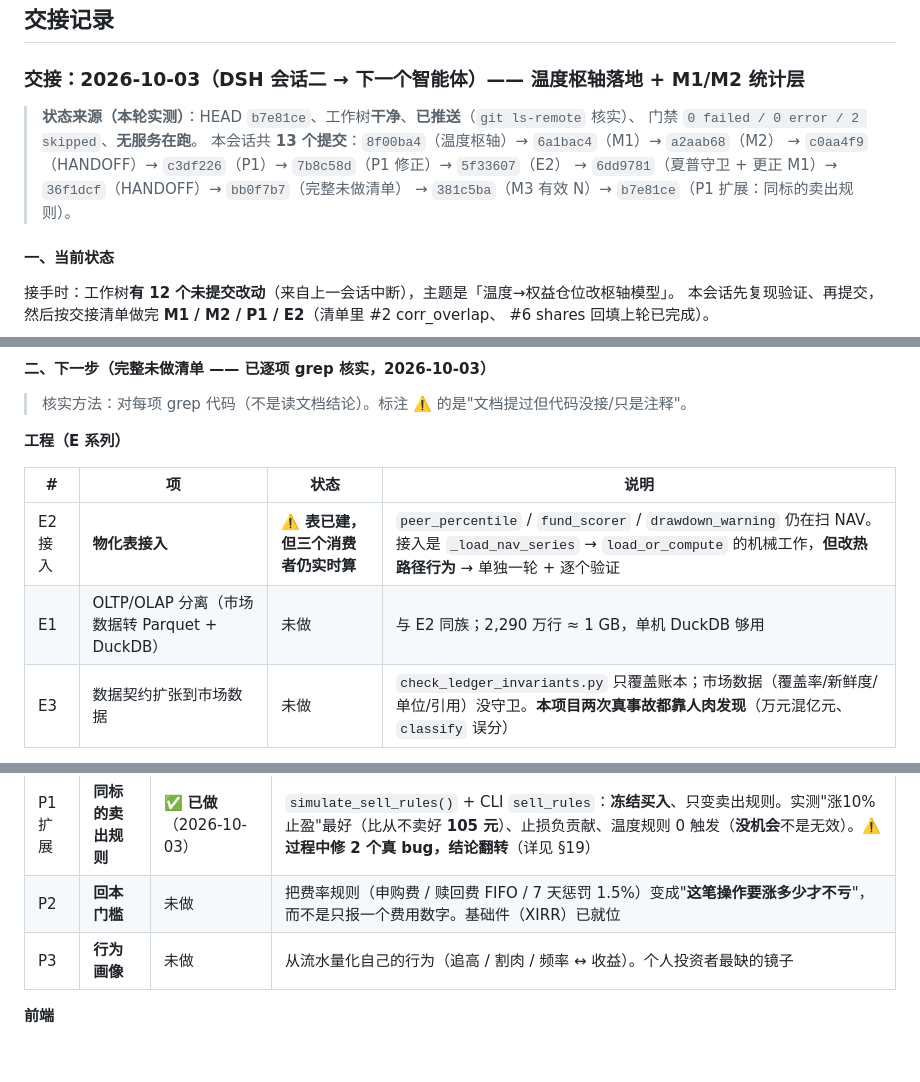
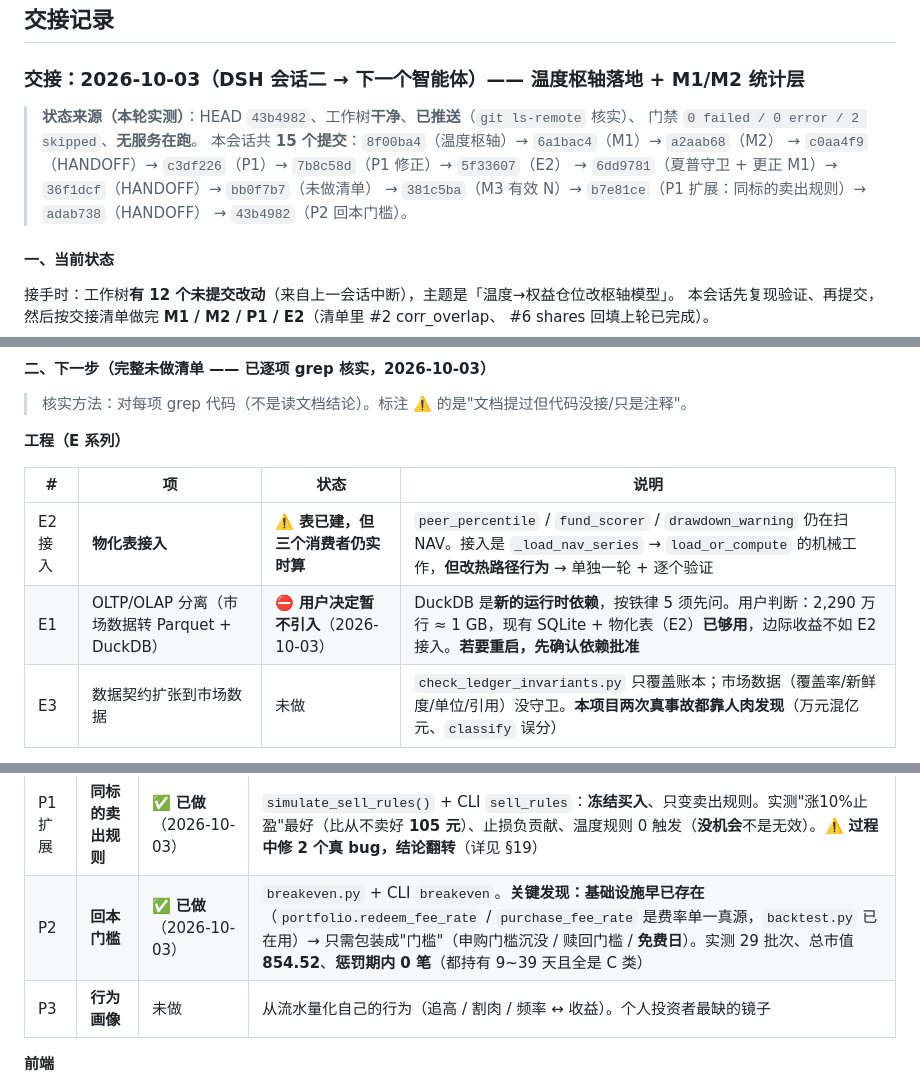
Before and after one commit to Mo12y/Quantitative-Fund-auto, a Markdown page: docs/agents/HANDOFF.md, 3 parts joined by grey strips. Drawn GitHub-style; blank space fills up the shorter version.

Commit message:
docs(交接): P2 完成 + E1 按用户决定暂不引入（15 个提交）
HANDOFF 顶块更新到 HEAD 43b4982：
- 状态来源：15 个提交
- P2 行：未做 → ✅ 已做（关键发现：费率基础设施早已存在，只差包装成门槛）
- E1 行：未做 → ⛔ **用户决定暂不引入 DuckDB**（新运行时依赖，按铁律 5 须先问；
  用户判断现有 SQLite + 物化表已够用，边际收益不如 E2 接入）
- 剩余 4 项：P3 行为画像 / M5 变点检测 / E3 数据契约 / **E2 接入**（需逐个验证）

⚠️ 日志里记了 E2 接入的注意：会改热路径行为，必须**改一个跑一次**
（verify_frontend + 全量），不要一次性全改。

```diff
--- a/docs/agents/HANDOFF.md
+++ b/docs/agents/HANDOFF.md
@@ -25,12 +25,13 @@
 
 ### 交接：2026-10-03（DSH 会话二 → 下一个智能体）—— 温度枢轴落地 + M1/M2 统计层
 
-> **状态来源（本轮实测）**：HEAD `b7e81ce`、工作树**干净**、**已推送**（`git ls-remote` 核实）、
+> **状态来源（本轮实测）**：HEAD `43b4982`、工作树**干净**、**已推送**（`git ls-remote` 核实）、
 > 门禁 `0 failed / 0 error / 2 skipped`、**无服务在跑**。
-> 本会话共 **13 个提交**：`8f00ba4`（温度枢轴）→ `6a1bac4`（M1）→ `a2aab68`（M2）
+> 本会话共 **15 个提交**：`8f00ba4`（温度枢轴）→ `6a1bac4`（M1）→ `a2aab68`（M2）
 > → `c0aa4f9`（HANDOFF）→ `c3df226`（P1）→ `7b8c58d`（P1 修正）→ `5f33607`（E2）
-> → `6dd9781`（夏普守卫 + 更正 M1）→ `36f1dcf`（HANDOFF）→ `bb0f7b7`（完整未做清单）
-> → `381c5ba`（M3 有效 N）→ `b7e81ce`（P1 扩展：同标的卖出规则）。
+> → `6dd9781`（夏普守卫 + 更正 M1）→ `36f1dcf`（HANDOFF）→ `bb0f7b7`（未做清单）
+> → `381c5ba`（M3 有效 N）→ `b7e81ce`（P1 扩展：同标的卖出规则）→ `adab738`（HANDOFF）
+> → `43b4982`（P2 回本门槛）。
 
 #### 一、当前状态
 
@@ -98,7 +99,7 @@ python -m pytest tests/test_fund_metrics_store.py -q # 11 例
 | # | 项 | 状态 | 说明 |
 |---|---|---|---|
 | E2接入 | **物化表接入** | ⚠️ **表已建，但三个消费者仍实时算** | `peer_percentile` / `fund_scorer` / `drawdown_warning` 仍在扫 NAV。接入是 `_load_nav_series` → `load_or_compute` 的机械工作，**但改热路径行为** → 单独一轮 + 逐个验证 |
-| E1 | OLTP/OLAP 分离（市场数据转 Parquet + DuckDB） | 未做 | 与 E2 同族；2,290 万行 ≈ 1 GB，单机 DuckDB 够用 |
+| E1 | OLTP/OLAP 分离（市场数据转 Parquet + DuckDB） | ⛔ **用户决定暂不引入**（2026-10-03） | DuckDB 是**新的运行时依赖**，按铁律 5 须先问。用户判断：2,290 万行 ≈ 1 GB，现有 SQLite + 物化表（E2）**已够用**，边际收益不如 E2 接入。**若要重启，先确认依赖批准** |
 | E3 | 数据契约扩张到市场数据 | 未做 | `check_ledger_invariants.py` 只覆盖账本；市场数据（覆盖率/新鲜度/单位/引用）没守卫。**本项目两次真事故都靠人肉发现**（万元混亿元、`classify` 误分） |
 
 **数据科学（M 系列）**
@@ -115,7 +116,7 @@ python -m pytest tests/test_fund_metrics_store.py -q # 11 例
 | # | 项 | 状态 | 说明 |
 |---|---|---|---|
 | P1扩展 | **同标的卖出规则** | ✅ **已做**（2026-10-03） | `simulate_sell_rules()` + CLI `sell_rules`：**冻结买入**、只变卖出规则。实测"涨10%止盈"最好（比从不卖好 **105 元**）、止损负贡献、温度规则 0 触发（**没机会**不是无效）。⚠️ **过程中修 2 个真 bug，结论翻转**（详见 §19） |
-| P2 | **回本门槛** | 未做 | 把费率规则（申购费 / 赎回费 FIFO / 7 天惩罚 1.5%）变成"**这笔操作要涨多少才不亏**"，而不是只报一个费用数字。基础件（XIRR）已就位 |
+| P2 | **回本门槛** | ✅ **已做**（2026-10-03） | `breakeven.py` + CLI `breakeven`。**关键发现：基础设施早已存在**（`portfolio.redeem_fee_rate` / `purchase_fee_rate` 是费率单一真源，`backtest.py` 已在用）→ 只需包装成"门槛"（申购门槛沉没 / 赎回门槛 / **免费日**）。实测 29 批次、总市值 **854.52**、**惩罚期内 0 笔**（都持有 9~39 天且全是 C 类） |
 | P3 | **行为画像** | 未做 | 从流水量化自己的行为（追高 / 割肉 / 频率 ↔ 收益）。个人投资者最缺的镜子 |
 
 **前端**
```
